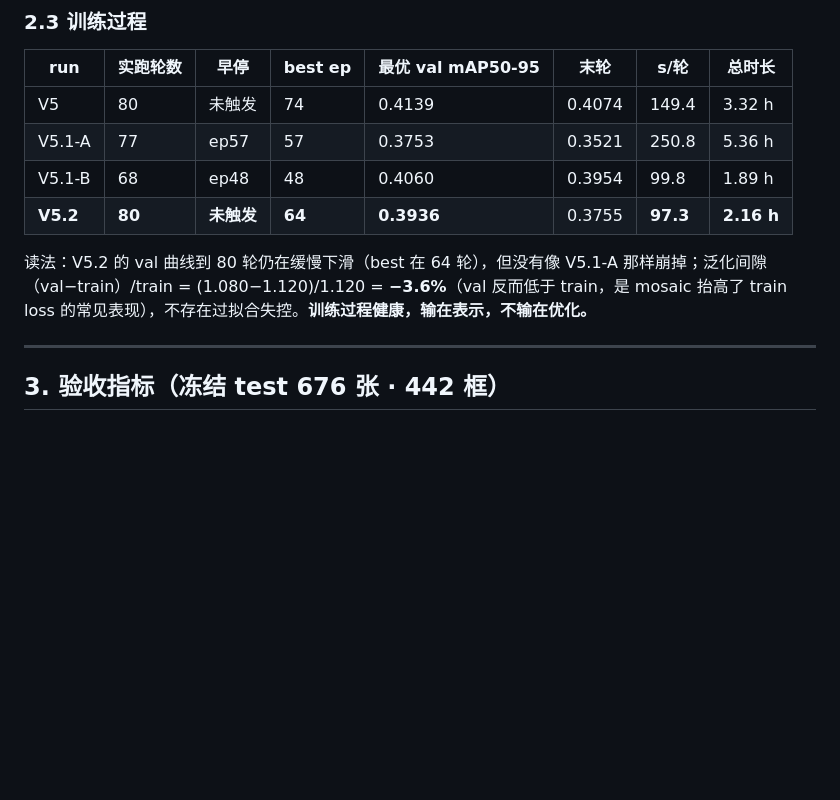
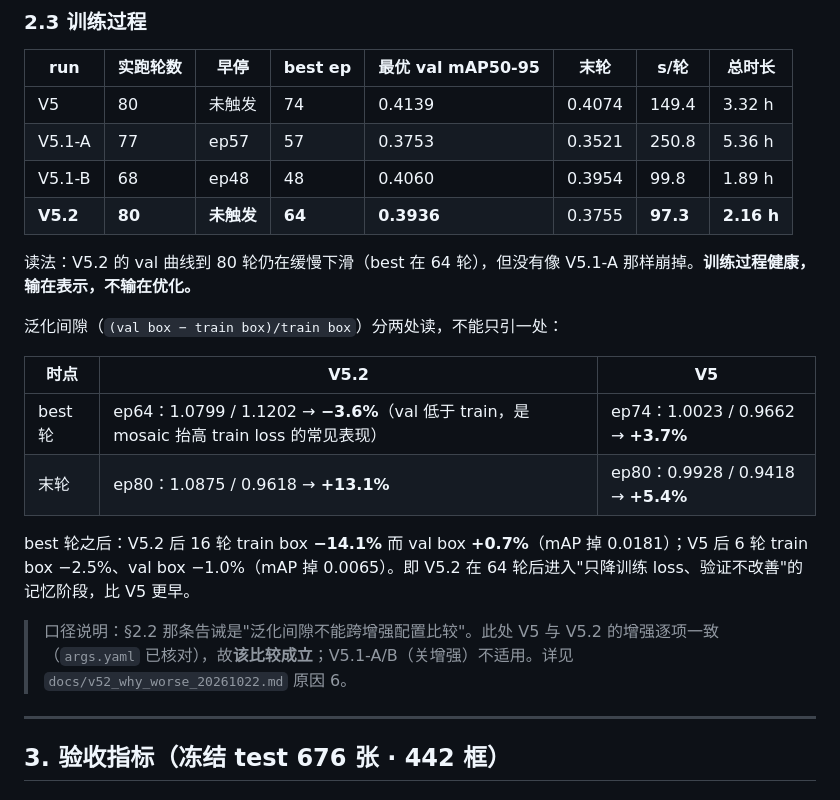
Before and after one commit to lzc452/ct_detection, a Markdown page: docs/v52_eval_report_20261022.md, the part around the change. Drawn GitHub-style; blank space fills up the shorter version.

```diff
--- a/docs/v52_eval_report_20261022.md
+++ b/docs/v52_eval_report_20261022.md
@@ -88,7 +88,18 @@
 | V5.1-B | 68 | ep48 | 48 | 0.4060 | 0.3954 | 99.8 | 1.89 h |
 | **V5.2** | **80** | **未触发** | **64** | **0.3936** | 0.3755 | **97.3** | **2.16 h** |
 
-读法：V5.2 的 val 曲线到 80 轮仍在缓慢下滑（best 在 64 轮），但没有像 V5.1-A 那样崩掉；泛化间隙（val−train）/train = (1.080−1.120)/1.120 = **−3.6%**（val 反而低于 train，是 mosaic 抬高了 train loss 的常见表现），不存在过拟合失控。**训练过程健康，输在表示，不输在优化。**
+读法：V5.2 的 val 曲线到 80 轮仍在缓慢下滑（best 在 64 轮），但没有像 V5.1-A 那样崩掉。**训练过程健康，输在表示，不输在优化。**
+
+泛化间隙（`(val box − train box)/train box`）分两处读，不能只引一处：
+
+| 时点 | V5.2 | V5 |
+|---|---|---|
+| best 轮 | ep64：1.0799 / 1.1202 → **−3.6%**（val 低于 train，是 mosaic 抬高 train loss 的常见表现） | ep74：1.0023 / 0.9662 → **+3.7%** |
+| 末轮 | ep80：1.0875 / 0.9618 → **+13.1%** | ep80：0.9928 / 0.9418 → **+5.4%** |
+
+best 轮之后：V5.2 后 16 轮 train box **−14.1%** 而 val box **+0.7%**（mAP 掉 0.0181）；V5 后 6 轮 train box −2.5%、val box −1.0%（mAP 掉 0.0065）。即 V5.2 在 64 轮后进入"只降训练 loss、验证不改善"的记忆阶段，比 V5 更早。
+
+> 口径说明：§2.2 那条告诫是"泛化间隙不能跨增强配置比较"。此处 V5 与 V5.2 的增强逐项一致（`args.yaml` 已核对），故**该比较成立**；V5.1-A/B（关增强）不适用。详见 `docs/v52_why_worse_20261022.md` 原因 6。
 
 ---
 
```
Also changed, not shown: docs/v52_why_worse_20261022.md (added, +535 -0 lines), experiments/V52_ROI_1536_REG/04_report.md (+13 -1 lines).
